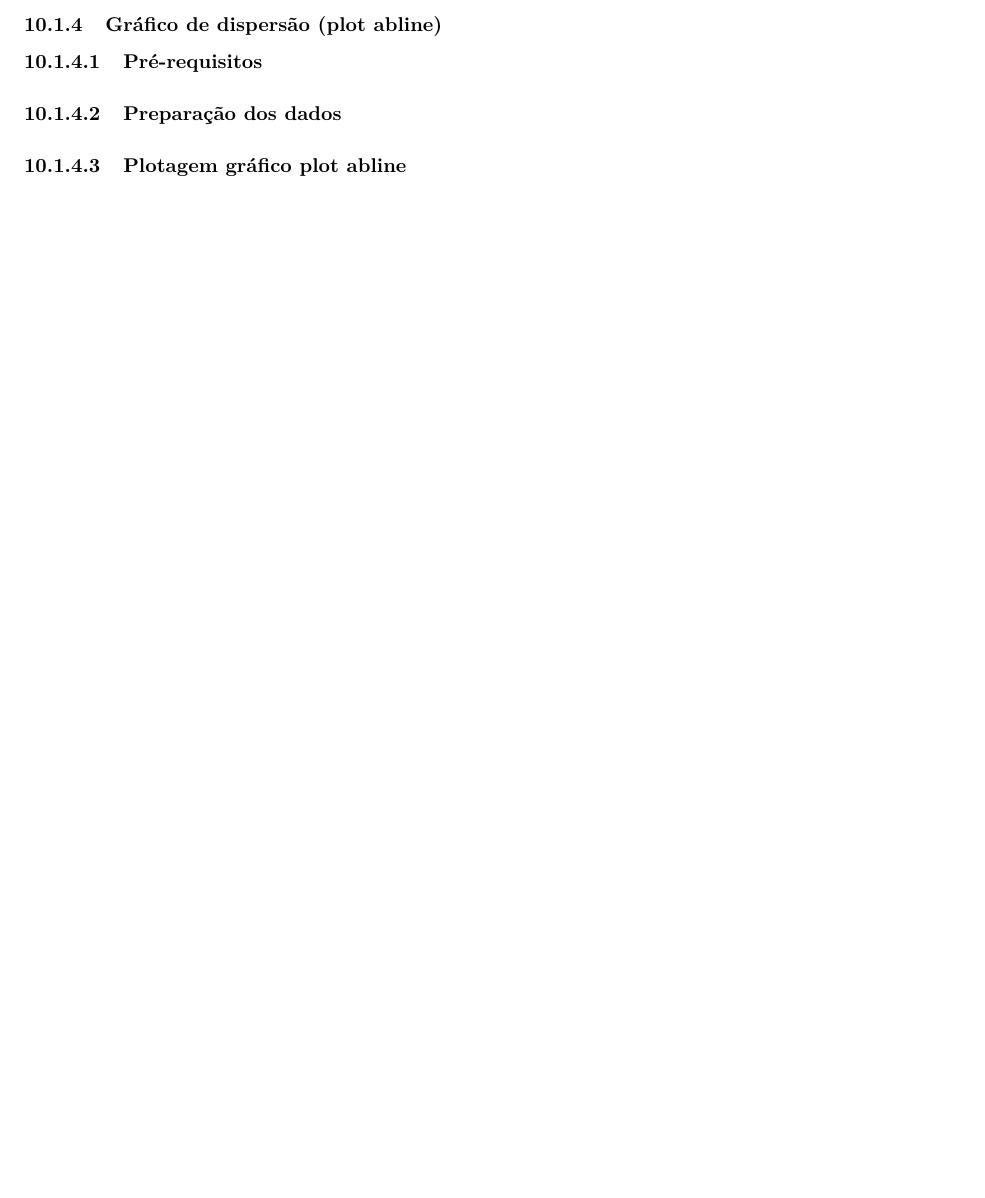
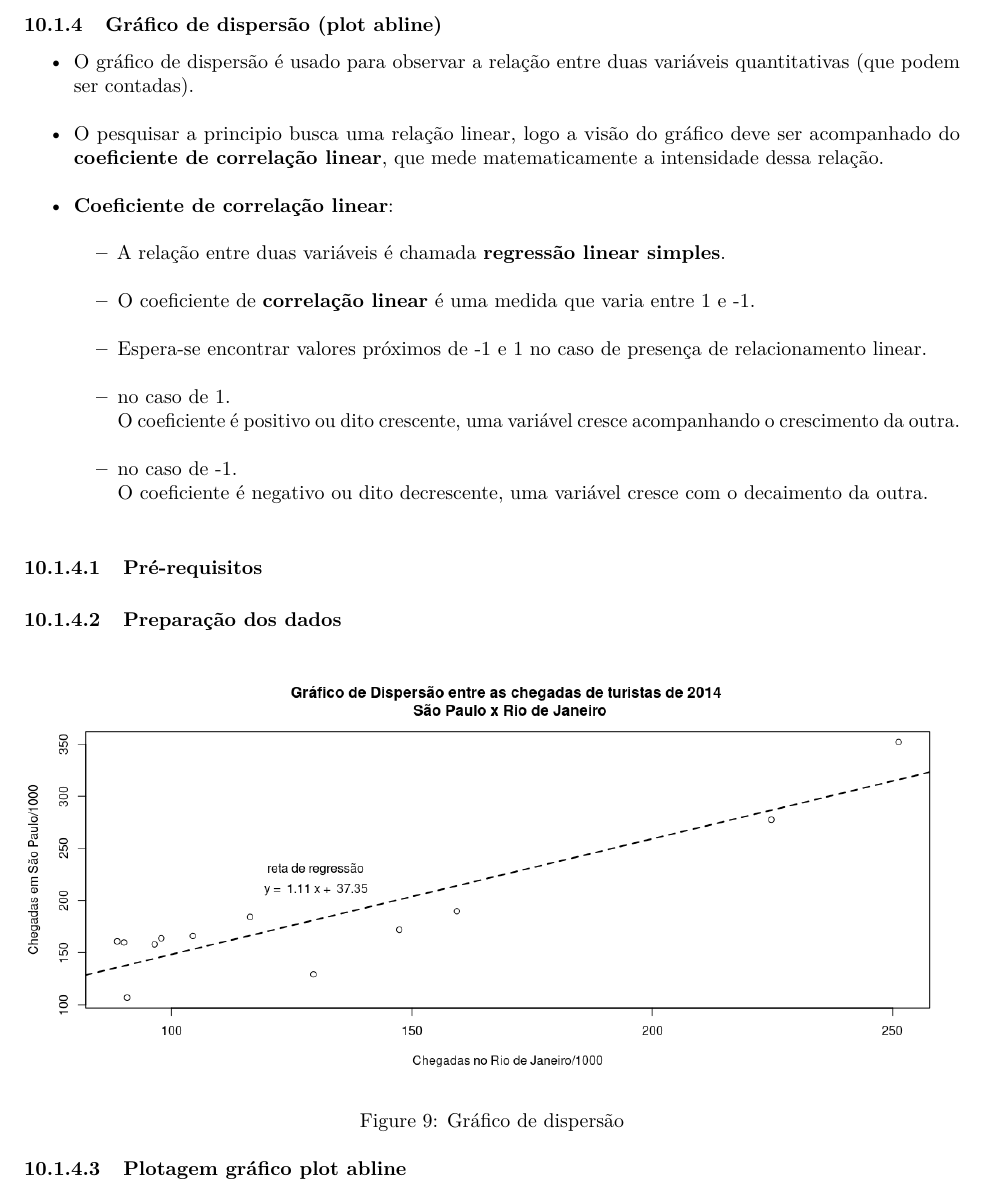
Before and after one commit to seperool/study_of_R, an R Markdown document (Readme.rmd): part of page 89 of 95, cut so that both start at the same text. The pictures show the output file Readme.pdf that the author committed with the source.

Commit message:
Visualização de dados - Gráfico de dispersão

```diff
--- a/Readme.rmd
+++ b/Readme.rmd
@@ -2548,11 +2548,27 @@ legend(9,300,c("2012","2013","2014","2015"), lty = 1:4, cex = 0.5) #os dois prim
 
 ### Gráfico de dispersão (plot abline)
 
+- O gráfico de dispersão é usado para observar a relação entre duas variáveis quantitativas (que podem ser contadas).\
+- O pesquisar a principio busca uma relação linear, logo a visão do gráfico deve ser acompanhado do **coeficiente de correlação linear**, que mede matematicamente a intensidade dessa relação.\
+- **Coeficiente de correlação linear**:\
+  - A relação entre duas variáveis é chamada **regressão linear simples**.\
+  - O coeficiente de **correlação linear** é uma medida que varia entre 1 e -1.\
+  - Espera-se encontrar valores próximos de -1 e 1 no caso de presença de relacionamento linear.\
+  - no caso de 1.\
+  O coeficiente é positivo ou dito crescente, uma variável cresce acompanhando o crescimento da outra.\
+  - no caso de -1.\
+  O coeficiente é negativo ou dito decrescente, uma variável cresce com o decaimento da outra.\
+
 #### Pré-requisitos
 
 #### Preparação dos dados
 
 #### Plotagem gráfico plot abline
+
+
+
+![Gráfico de dispersão](./Cap7-graficos_basicos_e_ggplot2/Graficos/plot_abline.png){}
+
 
 \newpage
 
```
Also changed, not shown: Readme.md, Readme.pdf, Readme.rmd (14 more changed lines), 2 other files.
